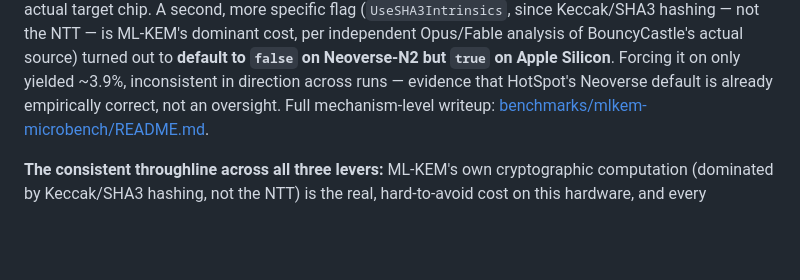
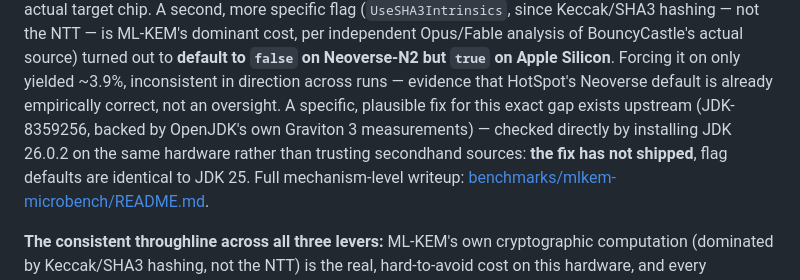
Before and after one commit to yuanhawk/latticejack, a Markdown page: WRITEUP.md, the part around the change. GitHub-like rendering; blank space fills up the shorter version.

Commit message:
Fold JDK26 confirmation into the submission write-up
Co-Authored-By: Claude Sonnet 5 <noreply@anthropic.com>

```diff
--- a/WRITEUP.md
+++ b/WRITEUP.md
@@ -157,7 +157,11 @@ analysis of BouncyCastle's actual source) turned out to **default to
 `false` on Neoverse-N2 but `true` on Apple Silicon**. Forcing it on only
 yielded ~3.9%, inconsistent in direction across runs — evidence that
 HotSpot's Neoverse default is already empirically correct, not an
-oversight. Full mechanism-level writeup:
+oversight. A specific, plausible fix for this exact gap exists upstream
+(JDK-8359256, backed by OpenJDK's own Graviton 3 measurements) — checked
+directly by installing JDK 26.0.2 on the same hardware rather than trusting
+secondhand sources: **the fix has not shipped**, flag defaults are
+identical to JDK 25. Full mechanism-level writeup:
 [benchmarks/mlkem-microbench/README.md](benchmarks/mlkem-microbench/README.md).
 
 **The consistent throughline across all three levers:** ML-KEM's own
```
